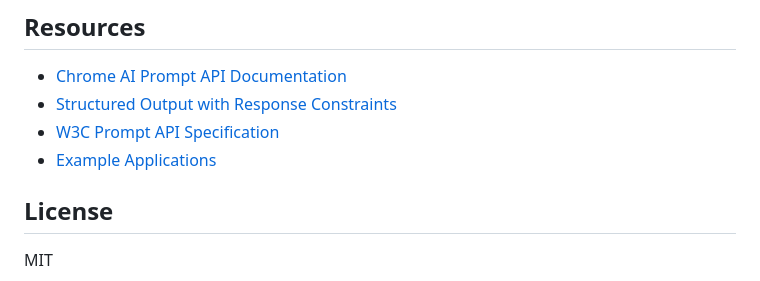
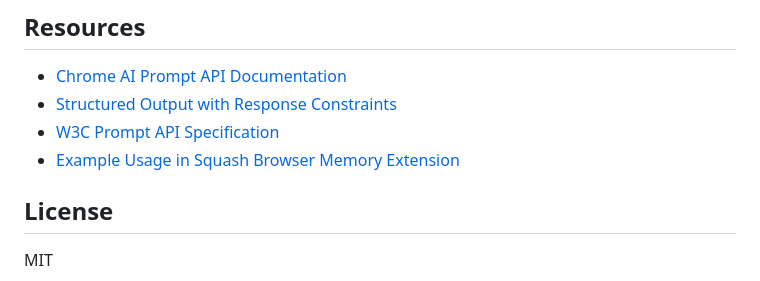
Before and after one commit to kstonekuan/simple-chromium-ai, a Markdown page: README.md, the part around the change. Drawn GitHub-style.

```diff
--- a/README.md
+++ b/README.md
@@ -306,7 +306,7 @@ npm run build
 - [Chrome AI Prompt API Documentation](https://developer.chrome.com/docs/ai/prompt-api)
 - [Structured Output with Response Constraints](https://developer.chrome.com/docs/ai/structured-output-for-prompt-api)
 - [W3C Prompt API Specification](https://github.com/webmachinelearning/prompt-api)
-- [Example Applications](https://github.com/kstonekuan/simple-chromium-ai/tree/main/examples)
+- [Example Usage in Squash Browser Memory Extension](https://github.com/kstonekuan/squash-browser-memory)
 
 ## License
 
```
